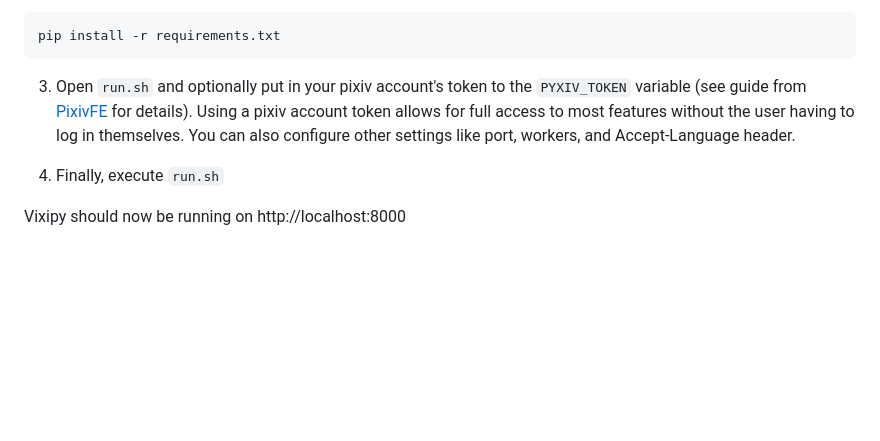
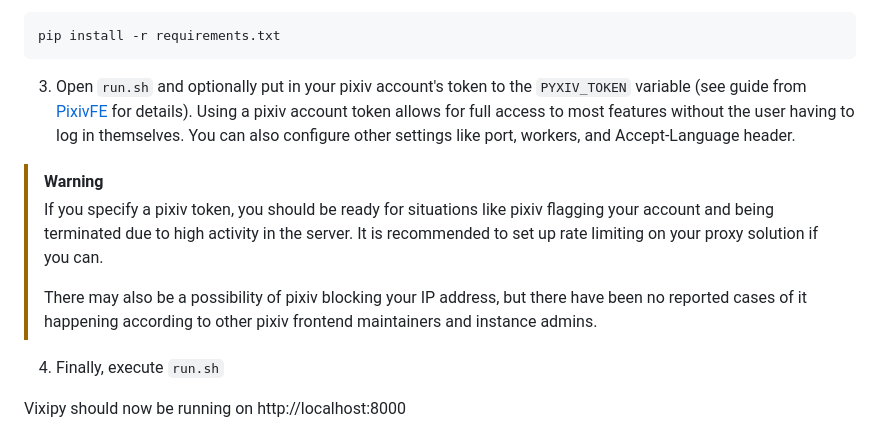
Before and after one commit to searinminecraft/Vixipy, a Markdown page: README.md, the part around the change. GitHub-like rendering; blank space fills up the shorter version.

Commit message:
add warning about account flags and blocking

```diff
--- a/README.md
+++ b/README.md
@@ -66,6 +66,11 @@ pip install -r requirements.txt
 
 3. Open `run.sh` and optionally put in your pixiv account's token to the `PYXIV_TOKEN` variable (see guide from [PixivFE](https://pixivfe-docs.pages.dev/obtaining-pixivfe-token/) for details). Using a pixiv account token allows for full access to most features without the user having to log in themselves. You can also configure other settings like port, workers, and Accept-Language header.
 
+> [!WARNING]
+> If you specify a pixiv token, you should be ready for situations like pixiv flagging your account and being terminated due to high activity in the server. It is recommended to set up rate limiting on your proxy solution if you can.
+>
+> There may also be a possibility of pixiv blocking your IP address, but there have been no reported cases of it happening according to other pixiv frontend maintainers and instance admins.
+
 4. Finally, execute `run.sh`
 
 Vixipy should now be running on http://localhost:8000
```
